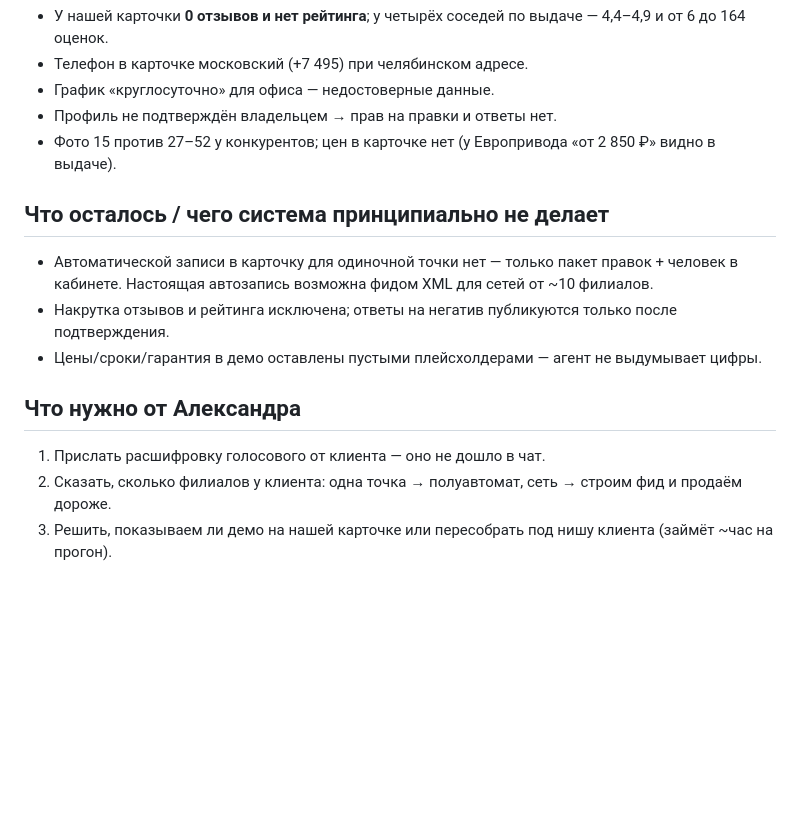
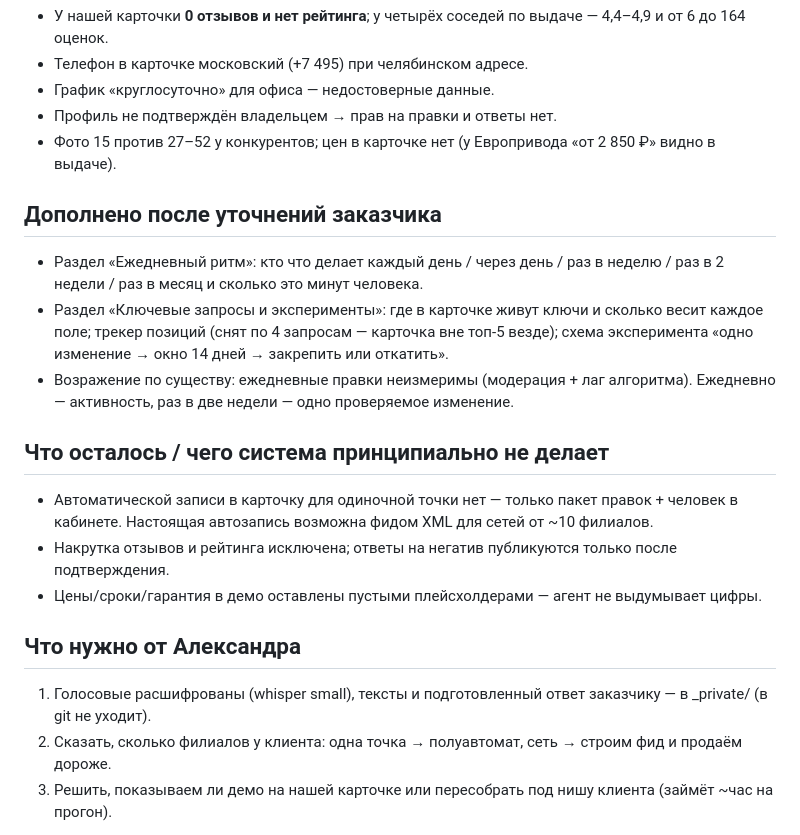
Before and after one commit to Alex1986-rgb/yandex-maps-agent-demo, a Markdown page: docs/reports/2026-08-29-demo-yandex-maps-agent.md, the part around the change. Drawn GitHub-style; blank space fills up the shorter version.

Commit message:
Отчёт: дополнения после уточнений

```diff
--- a/docs/reports/2026-08-29-demo-yandex-maps-agent.md
+++ b/docs/reports/2026-08-29-demo-yandex-maps-agent.md
@@ -17,6 +17,11 @@
 - Профиль не подтверждён владельцем → прав на правки и ответы нет.
 - Фото 15 против 27–52 у конкурентов; цен в карточке нет (у Европривода «от 2 850 ₽» видно в выдаче).
 
+## Дополнено после уточнений заказчика
+- Раздел «Ежедневный ритм»: кто что делает каждый день / через день / раз в неделю / раз в 2 недели / раз в месяц и сколько это минут человека.
+- Раздел «Ключевые запросы и эксперименты»: где в карточке живут ключи и сколько весит каждое поле; трекер позиций (снят по 4 запросам — карточка вне топ-5 везде); схема эксперимента «одно изменение → окно 14 дней → закрепить или откатить».
+- Возражение по существу: ежедневные правки неизмеримы (модерация + лаг алгоритма). Ежедневно — активность, раз в две недели — одно проверяемое изменение.
+
 ## Что осталось / чего система принципиально не делает
 - Автоматической записи в карточку для одиночной точки нет — только пакет правок + человек в кабинете.
   Настоящая автозапись возможна фидом XML для сетей от ~10 филиалов.
@@ -24,7 +29,7 @@
 - Цены/сроки/гарантия в демо оставлены пустыми плейсхолдерами — агент не выдумывает цифры.
 
 ## Что нужно от Александра
-1. Прислать расшифровку голосового от клиента — оно не дошло в чат.
+1. Голосовые расшифрованы (whisper small), тексты и подготовленный ответ заказчику — в _private/ (в git не уходит).
 2. Сказать, сколько филиалов у клиента: одна точка → полуавтомат, сеть → строим фид и продаём дороже.
 3. Решить, показываем ли демо на нашей карточке или пересобрать под нишу клиента (займёт ~час на прогон).
 
```
